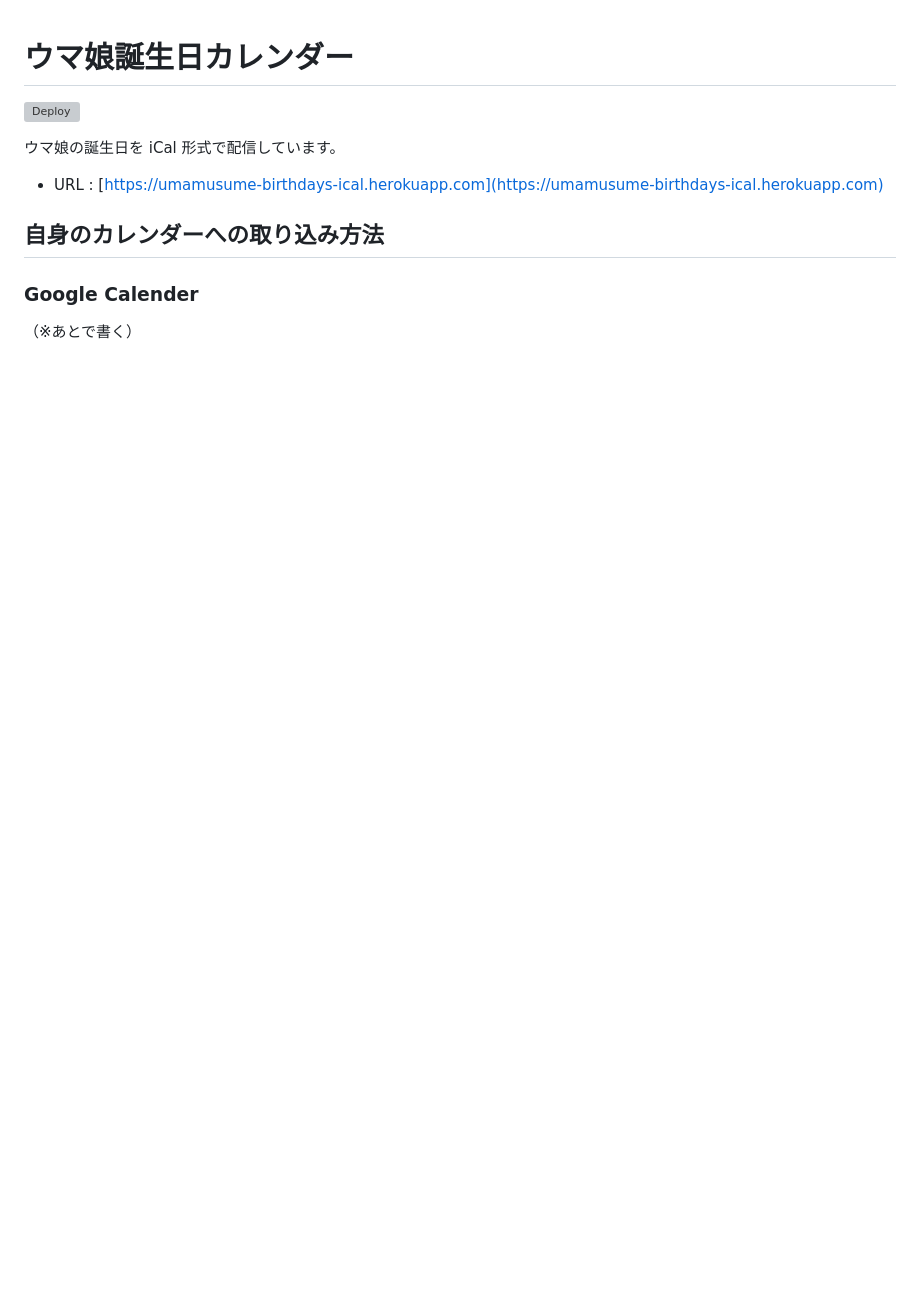
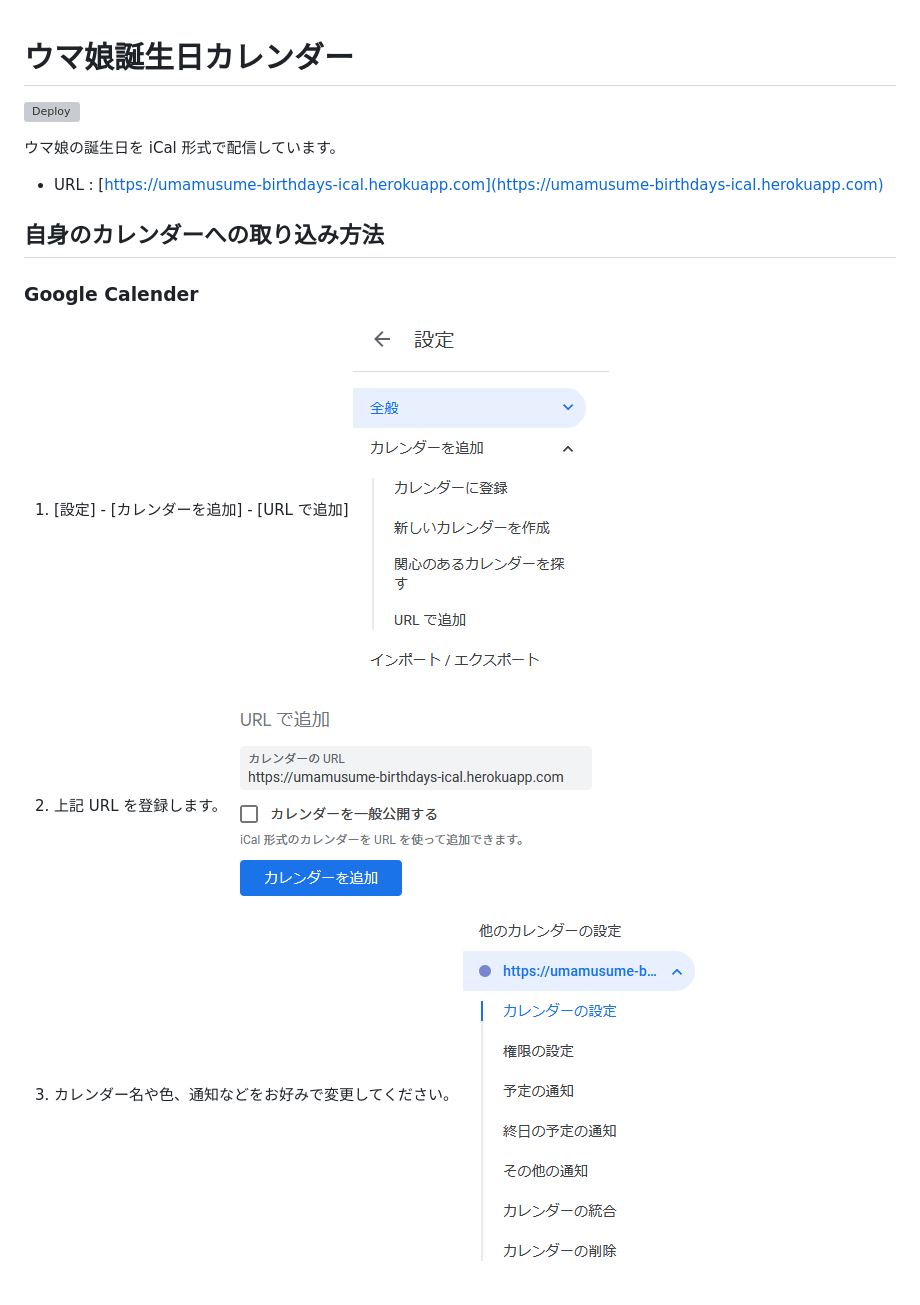
Before and after one commit to ushibutatory/umamusume-birthdays, a Markdown page: README.md, the part around the change printed below. GitHub-like rendering; pictures changed too: docs/images/google/import_1.png (added), docs/images/google/import_2.png (added), docs/images/google/import_3.png (added); blank space fills up the shorter version; grey boxes are pictures that could not be loaded.

```diff
--- a/README.md
+++ b/README.md
@@ -10,4 +10,9 @@
 
 ### Google Calender
 
-（※あとで書く）
+1. [設定] - [カレンダーを追加] - [URL で追加]
+   ![URLで追加(1)](docs/images/google/import_1.png)
+1. 上記 URL を登録します。
+   ![URLで追加(2)](docs/images/google/import_2.png)
+1. カレンダー名や色、通知などをお好みで変更してください。
+   ![URLで追加(3)](docs/images/google/import_3.png)
```
Also changed, not shown: other parts of README.md (+1 -1 lines), docs/README.md (+29 -0 lines).
